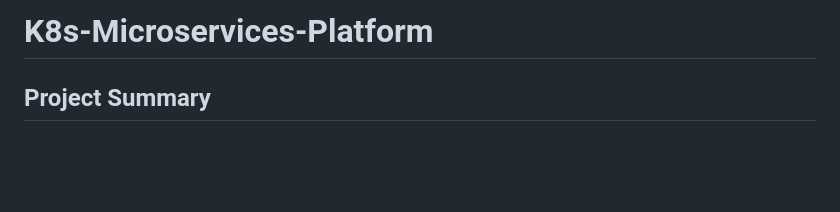
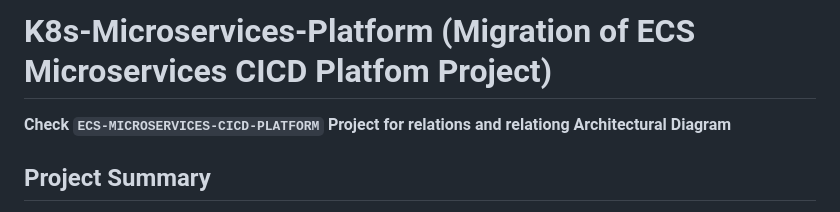
Before and after one commit to Azamcloudspace/K8-Microservices-Platform, a Markdown page: README.md, the part around the change. Drawn GitHub-style; blank space fills up the shorter version.

```diff
--- a/README.md
+++ b/README.md
@@ -1,4 +1,6 @@
-# K8s-Microservices-Platform
+# K8s-Microservices-Platform (Migration of ECS Microservices CICD Platfom Project)
+
+**Check `ECS-MICROSERVICES-CICD-PLATFORM` Project for relations and relationg Architectural Diagram**
 
 ## Project Summary
 
```
